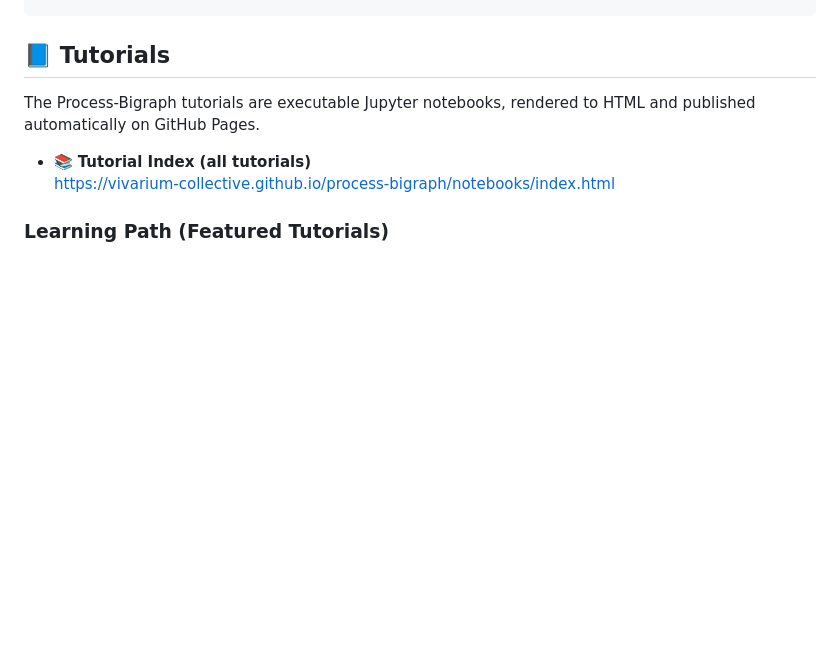
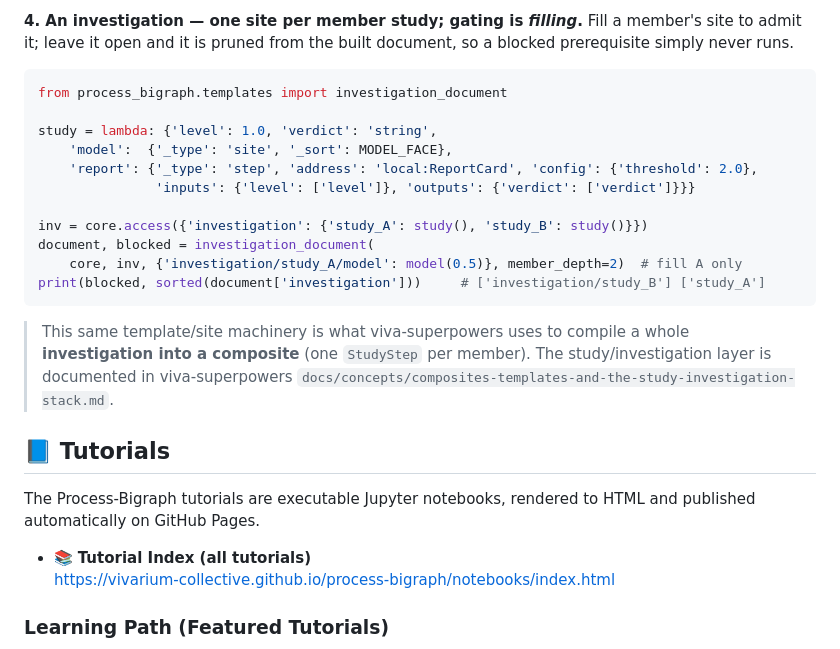
Before and after one commit to vivarium-collective/process-bigraph, a Markdown page: README.md, the part around one of its changes. Rendered like a GitHub page; blank space fills up the shorter version.

````diff
--- a/README.md
+++ b/README.md
@@ -68,3 +162,25 @@ pip install process-bigraph
+**4. An investigation — one site per member study; gating is *filling*.** Fill a
+member's site to admit it; leave it open and it is pruned from the built document, so a
+blocked prerequisite simply never runs.
+
+```python
+from process_bigraph.templates import investigation_document
+
+study = lambda: {'level': 1.0, 'verdict': 'string',
+    'model':  {'_type': 'site', '_sort': MODEL_FACE},
+    'report': {'_type': 'step', 'address': 'local:ReportCard', 'config': {'threshold': 2.0},
+               'inputs': {'level': ['level']}, 'outputs': {'verdict': ['verdict']}}}
+
+inv = core.access({'investigation': {'study_A': study(), 'study_B': study()}})
+document, blocked = investigation_document(
+    core, inv, {'investigation/study_A/model': model(0.5)}, member_depth=2)  # fill A only
+print(blocked, sorted(document['investigation']))     # ['investigation/study_B'] ['study_A']
+```
+
+> This same template/site machinery is what viva-superpowers uses to compile a whole
+> **investigation into a composite** (one `StudyStep` per member). The study/investigation
+> layer is documented in viva-superpowers
+> `docs/concepts/composites-templates-and-the-study-investigation-stack.md`.
 
 ## 📘 Tutorials
 
````
Also changed, not shown: other parts of README.md (+94 -0 lines).
